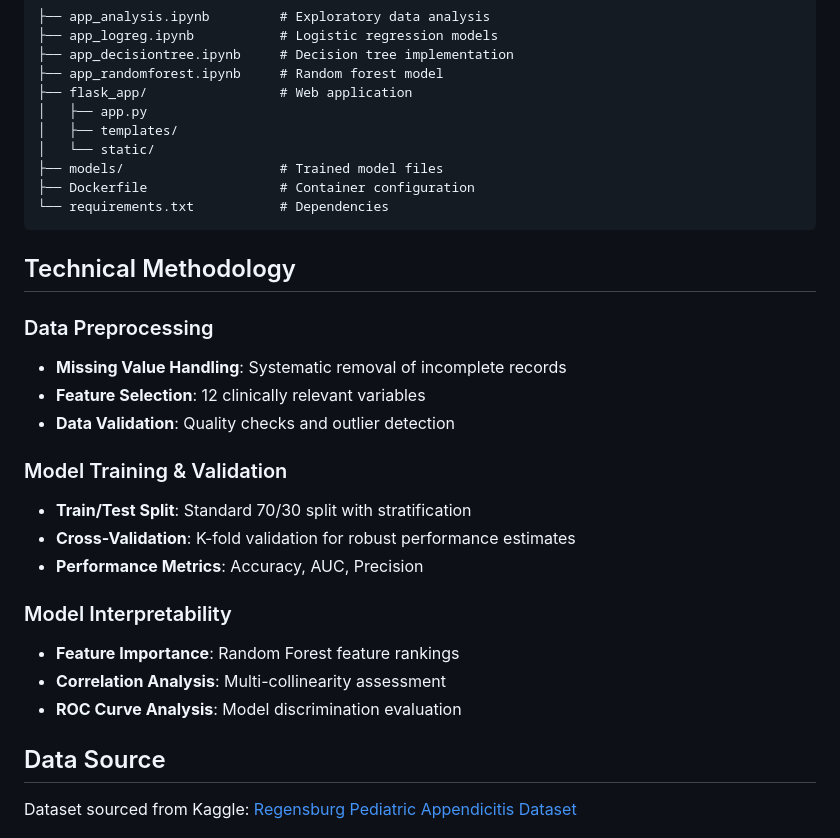
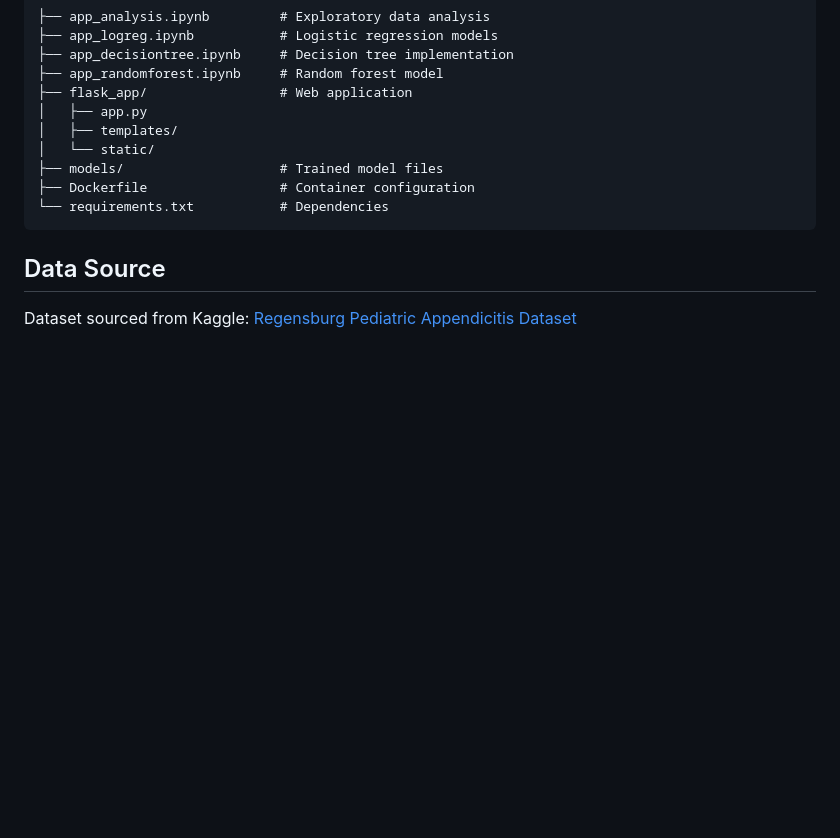
Before and after one commit to danieldema/appendicitis_analysis, a Markdown page: README.md, the part around the change. GitHub-like rendering; blank space fills up the shorter version.

````diff
--- a/README.md
+++ b/README.md
@@ -119,23 +119,6 @@ docker run -p 5000:5000 appendicitis-app
 └── requirements.txt           # Dependencies
 ```
 
-## Technical Methodology
-
-### Data Preprocessing
-- **Missing Value Handling**: Systematic removal of incomplete records
-- **Feature Selection**: 12 clinically relevant variables
-- **Data Validation**: Quality checks and outlier detection
-
-### Model Training & Validation
-- **Train/Test Split**: Standard 70/30 split with stratification
-- **Cross-Validation**: K-fold validation for robust performance estimates
-- **Performance Metrics**: Accuracy, AUC, Precision
-
-### Model Interpretability
-- **Feature Importance**: Random Forest feature rankings
-- **Correlation Analysis**: Multi-collinearity assessment
-- **ROC Curve Analysis**: Model discrimination evaluation
-
 ## Data Source
 
 Dataset sourced from Kaggle: [Regensburg Pediatric Appendicitis Dataset](https://www.kaggle.com/datasets/joebeachcapital/regensburg-pediatric-appendicitis/data)
````
